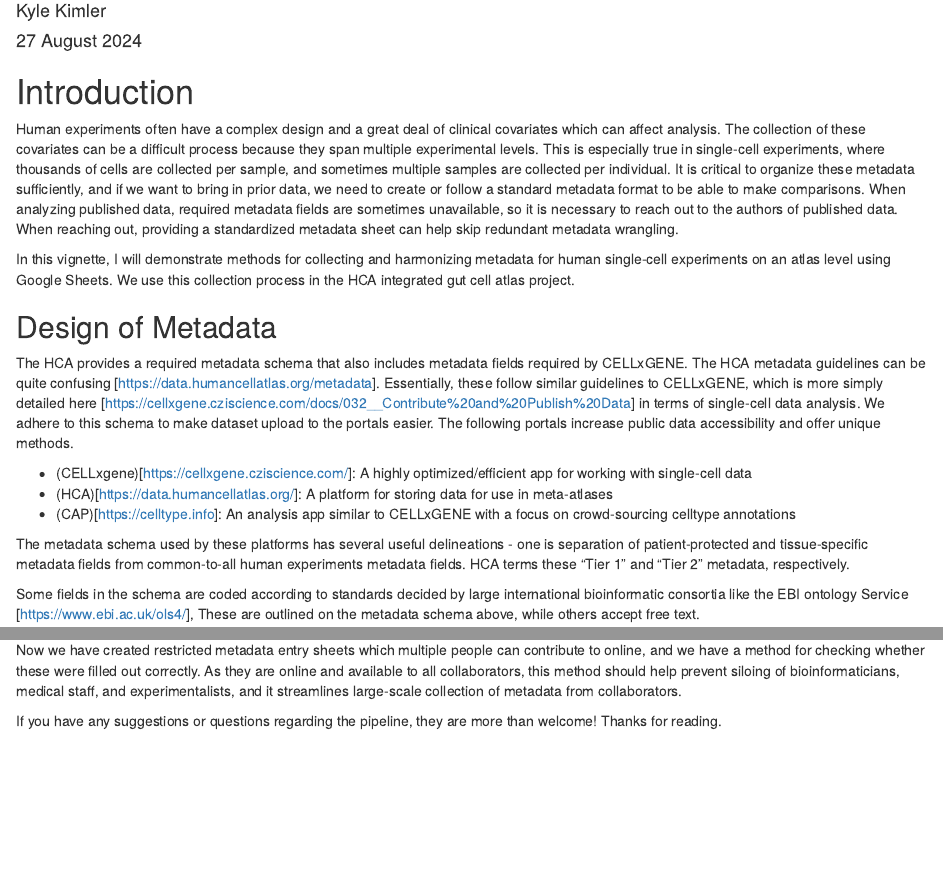
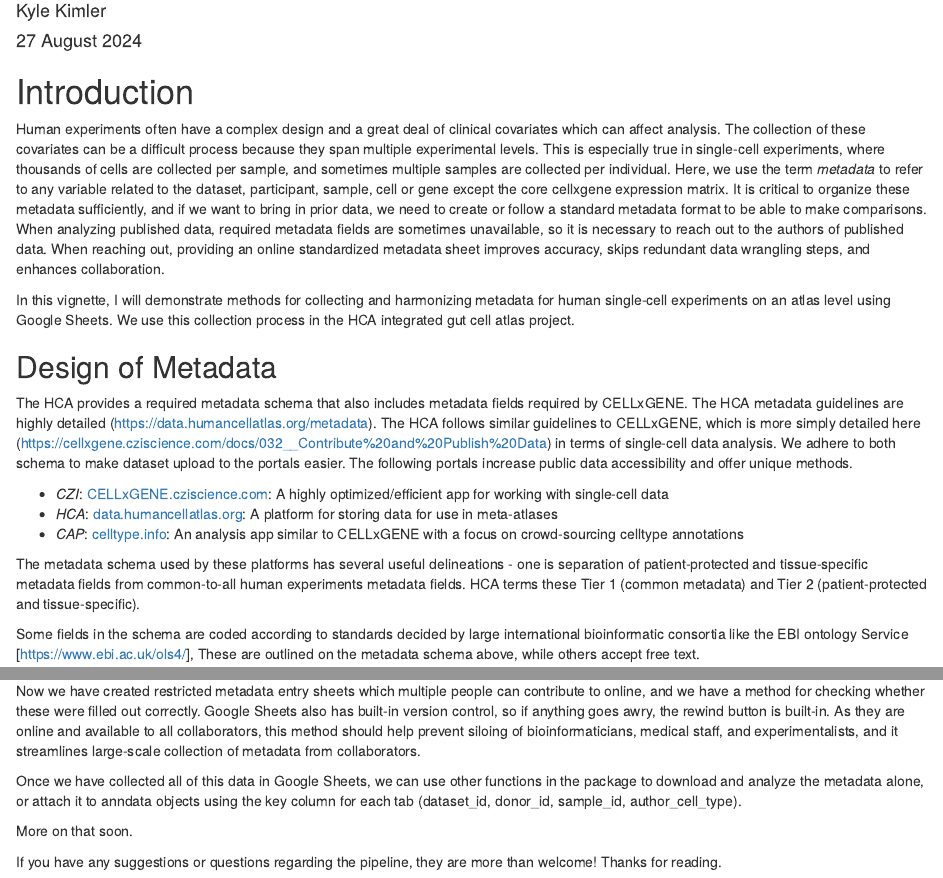
Before and after one commit to CellDiscoveryNetwork/MetaManager, an R Markdown document (docs/metadata_collection_vignette.rmd): the page in a window 1100 px wide, from 120 px down, and a second part further down, joined at a grey line. Rendered offline with R 4.5, knitr and Pandoc, with nearby package versions; some code elsewhere in the file could not run offline; a font, style sheet, LaTeX package, included part or bibliography that could not be used is replaced or left out.

Commit message:
third draft vignette; updates to update_sheets

```diff
--- a/docs/metadata_collection_vignette.rmd
+++ b/docs/metadata_collection_vignette.rmd
@@ -20,25 +20,26 @@ Sys.setenv(RETICULATE_PYTHON = "/Users/kylekimler/pyenvs/metamanager/bin/python"
 Human experiments often have a complex design and a great deal of clinical covariates which can affect analysis.
 The collection of these covariates can be a difficult process because they span multiple experimental levels.
 This is especially true in single-cell experiments, where thousands of cells are collected per sample, and sometimes multiple samples are collected per individual.
+Here, we use the term *metadata* to refer to any variable related to the dataset, participant, sample, cell or gene except the core cellxgene expression matrix.
 It is critical to organize these metadata sufficiently, and if we want to bring in prior data, we need to create or follow a standard metadata format to be able to make comparisons.
 When analyzing published data, required metadata fields are sometimes unavailable, so it is necessary to reach out to the authors of published data.
-When reaching out, providing a standardized metadata sheet can help skip redundant metadata wrangling.
+When reaching out, providing an online standardized metadata sheet improves accuracy, skips redundant data wrangling steps, and enhances collaboration.
 
 In this vignette, I will demonstrate methods for collecting and harmonizing metadata for human single-cell experiments on an atlas level using Google Sheets.
 We use this collection process in the HCA integrated gut cell atlas project.
 
 ## Design of Metadata
 
-The HCA provides a required metadata schema that also includes metadata fields required by CELLxGENE. The HCA metadata guidelines can be quite confusing [https://data.humancellatlas.org/metadata].
-Essentially, these follow similar guidelines to CELLxGENE, which is more simply detailed here [https://cellxgene.cziscience.com/docs/032__Contribute%20and%20Publish%20Data] in terms of single-cell data analysis.
-We adhere to this schema to make dataset upload to the portals easier. The following portals increase public data accessibility and offer unique methods.
+The HCA provides a required metadata schema that also includes metadata fields required by CELLxGENE. The HCA metadata guidelines are highly detailed (https://data.humancellatlas.org/metadata).
+The HCA follows similar guidelines to CELLxGENE, which is more simply detailed here (https://cellxgene.cziscience.com/docs/032__Contribute%20and%20Publish%20Data) in terms of single-cell data analysis.
+We adhere to both schema to make dataset upload to the portals easier. The following portals increase public data accessibility and offer unique methods.
 
-- (CELLxgene)[https://cellxgene.cziscience.com/]: A highly optimized/efficient app for working with single-cell data
-- (HCA)[https://data.humancellatlas.org/]: A platform for storing data for use in meta-atlases
-- (CAP)[https://celltype.info]: An analysis app similar to CELLxGENE with a focus on crowd-sourcing celltype annotations
+- *CZI*: [CELLxGENE.cziscience.com](https://cellxgene.cziscience.com/): A highly optimized/efficient app for working with single-cell data
+- *HCA*: [data.humancellatlas.org](https://data.humancellatlas.org/): A platform for storing data for use in meta-atlases
+- *CAP*: [celltype.info](https://celltype.info): An analysis app similar to CELLxGENE with a focus on crowd-sourcing celltype annotations
 
 The metadata schema used by these platforms has several useful delineations - one is separation of patient-protected and tissue-specific metadata fields from common-to-all human experiments metadata fields.
-HCA terms these "Tier 1" and "Tier 2" metadata, respectively.
+HCA terms these Tier 1 (common metadata) and Tier 2 (patient-protected and tissue-specific).
 
 Some fields in the schema are coded according to standards decided by large international bioinformatic consortia like the EBI ontology Service [https://www.ebi.ac.uk/ols4/],
 These are outlined on the metadata schema above, while others accept free text.
@@ -388,7 +389,12 @@ http://hca_gut_cell_atlas.storage.googleapis.com/metadata_correctness.html
 # Conclusion
 
 Now we have created restricted metadata entry sheets which multiple people can contribute to online, and we have a method for checking whether these were filled out correctly.
+Google Sheets also has built-in version control, so if anything goes awry, the rewind button is built-in.
 As they are online and available to all collaborators, this method should help prevent siloing of bioinformaticians, medical staff, and experimentalists,
 and it streamlines large-scale collection of metadata from collaborators.
 
+Once we have collected all of this data in Google Sheets, we can use other functions in the package to download and analyze the metadata alone, or attach it to anndata objects using the key column for each tab (dataset_id, donor_id, sample_id, author_cell_type).
+
+More on that soon.
+
 If you have any suggestions or questions regarding the pipeline, they are more than welcome! Thanks for reading.
```
Also changed, not shown: docs/metadata_collection_vignette.rmd (6 more changed lines), 2 other files.
